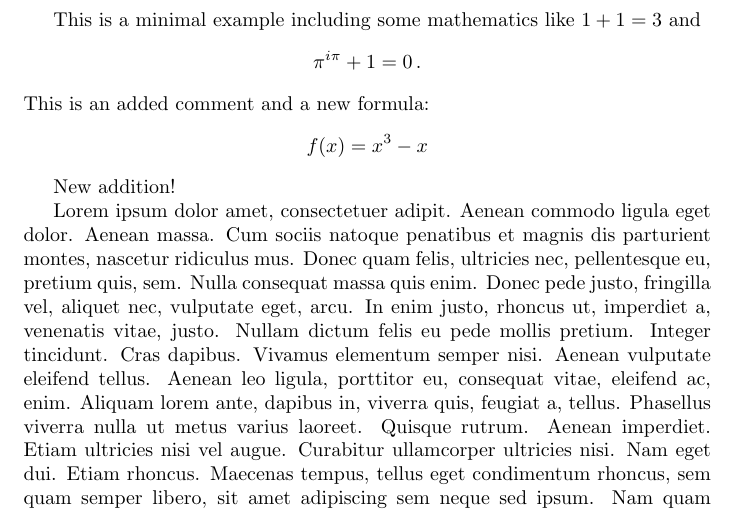
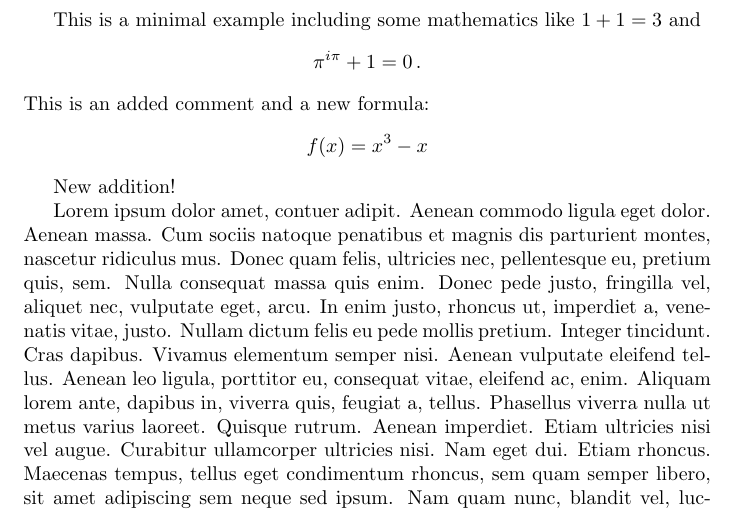
Before and after one commit to ikrom96git/latexdiff_readme, a LaTeX document (main.tex): part of page 1 of 2, cut so that both start at the same text. Compiled offline with pdfLaTeX.

Commit message:
Update main.tex
fsjdkfhksljd

```diff
--- a/main.tex
+++ b/main.tex
@@ -18,7 +18,7 @@ This is an added comment and a new formula:
 New addition!
 
 
-Lorem ipsum dolor  amet, consectetuer adipit. Aenean commodo ligula eget dolor. Aenean massa. Cum sociis natoque penatibus et magnis dis parturient montes, nascetur ridiculus mus. Donec quam felis, ultricies nec, pellentesque eu, pretium quis, sem. Nulla consequat massa quis enim. Donec pede justo, fringilla vel, aliquet nec, vulputate eget, arcu. In enim justo, rhoncus ut, imperdiet a, venenatis vitae, justo. Nullam dictum felis eu pede mollis pretium. Integer tincidunt. Cras dapibus. Vivamus elementum semper nisi. Aenean vulputate eleifend tellus. Aenean leo ligula, porttitor eu, consequat vitae, eleifend ac, enim. Aliquam lorem ante, dapibus in, viverra quis, feugiat a, tellus. Phasellus viverra nulla ut metus varius laoreet. Quisque rutrum. Aenean imperdiet. Etiam ultricies nisi vel augue. Curabitur ullamcorper ultricies nisi. Nam eget dui. Etiam rhoncus. Maecenas tempus, tellus eget condimentum rhoncus, sem quam semper libero, sit amet adipiscing sem neque sed ipsum. Nam quam nunc, blandit vel, luctus pulvinar, hendrerit id, lorem. Maecenas nec odio et ante tincidunt tempus. Donec vitae sapien ut libero venenatis faucibus. Nullam quis ante. Etiam sit amet orci eget eros faucibus tincidunt. Duis leo. Sed fringilla mauris sit amet nibh. Donec sodales sagittis magna. Sed consequat, leo eget bibendum sodales, augue velit cursus nunc,
+Lorem ipsum dolor  amet, contuer adipit. Aenean commodo ligula eget dolor. Aenean massa. Cum sociis natoque penatibus et magnis dis parturient montes, nascetur ridiculus mus. Donec quam felis, ultricies nec, pellentesque eu, pretium quis, sem. Nulla consequat massa quis enim. Donec pede justo, fringilla vel, aliquet nec, vulputate eget, arcu. In enim justo, rhoncus ut, imperdiet a, venenatis vitae, justo. Nullam dictum felis eu pede mollis pretium. Integer tincidunt. Cras dapibus. Vivamus elementum semper nisi. Aenean vulputate eleifend tellus. Aenean leo ligula, porttitor eu, consequat vitae, eleifend ac, enim. Aliquam lorem ante, dapibus in, viverra quis, feugiat a, tellus. Phasellus viverra nulla ut metus varius laoreet. Quisque rutrum. Aenean imperdiet. Etiam ultricies nisi vel augue. Curabitur ullamcorper ultricies nisi. Nam eget dui. Etiam rhoncus. Maecenas tempus, tellus eget condimentum rhoncus, sem quam semper libero, sit amet adipiscing sem neque sed ipsum. Nam quam nunc, blandit vel, luctus pulvinar, hendrerit id, lorem. Maecenas nec odio et ante tincidunt tempus. Donec vitae sapien ut libero venenatis faucibus. Nullam quis ante. Etiam sit amet orci eget eros faucibus tincidunt. Duis leo. Sed fringilla mauris sit amet nibh. Donec sodales sagittis magna. Sed consequat, leo eget bibendum sodales, augue velit cursus nunc,
 
 Lorem ipsum dolor sit amet, consectetuer adipiscing elit. Aenean commodo ligula eget dolor. Aenean massa. Cum sociis natoque penatibus et magnis dis parturient montes, nascetur ridiculus mus. Donec quam felis, ultricies nec, pellentesque eu, pretium quis, sem. Nulla consequat massa quis enim. Donec pede justo, fringilla vel, aliquet nec, vulputate eget, arcu. In enim justo, rhoncus ut, imperdiet a, venenatis vitae, justo. Nullam dictum felis eu pede mollis pretium. Integer tincidunt. Cras dapibus. Vivamus elementum semper nisi. Aenean vulputate eleifend tellus. Aenean leo ligula, porttitor eu, consequat vitae, eleifend ac, enim. Aliquam lorem ante, dapibus in, viverra quis, feugiat a, tellus. Phasellus viverra nulla ut metus varius laoreet. Quisque rutrum. Aenean imperdiet. Etiam ultricies nisi vel augue. Curabitur ullamcorper ultricies nisi. Nam eget dui. Etiam rhoncus. Maecenas tempus, tellus eget condimentum rhoncus, sem quam semper libero, sit amet adipiscing sem neque sed ipsum. Nam quam nunc, blandit vel, luctus pulvinar, hendrerit id, lorem. Maecenas nec odio et ante tincidunt tempus. Donec vitae sapien ut libero venenatis faucibus. Nullam quis ante. Etiam sit amet orci eget eros faucibus tincidunt. Duis leo. Sed fringilla mauris sit amet nibh. Donec sodales sagittis magna. Sed consequat, leo eget bibendum sodales, augue velit cursus nunc,
 
```
